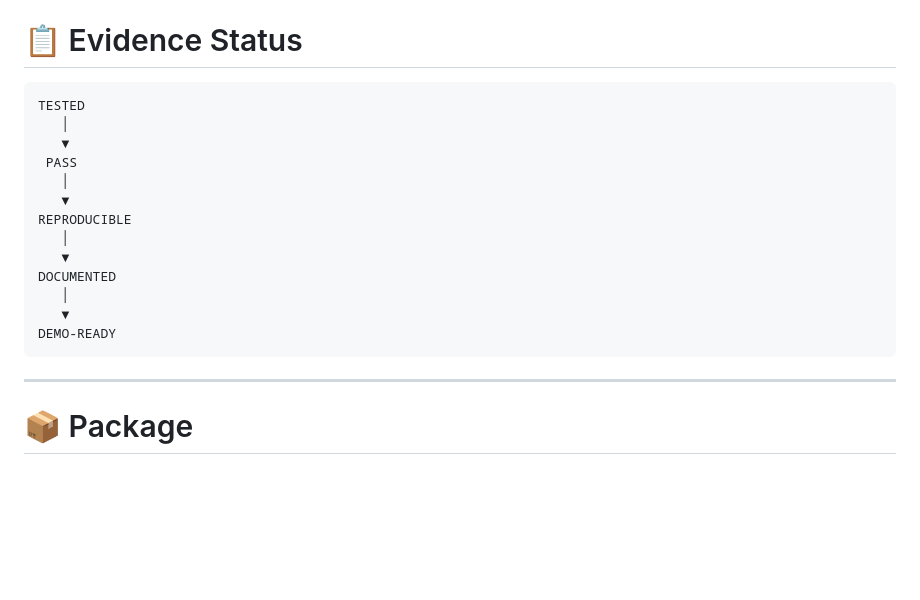
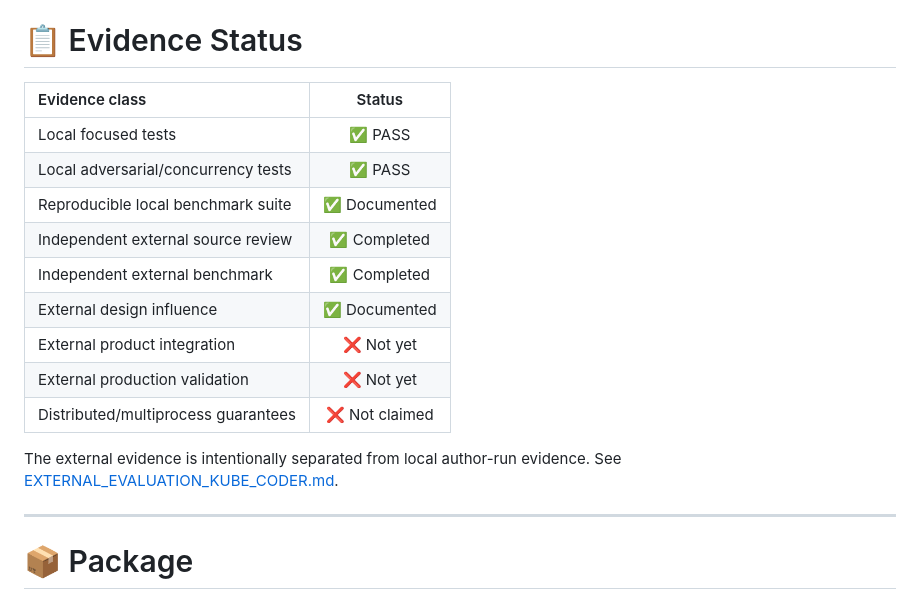
Before and after one commit to LortuArte/aegis-sdk, a Markdown page: README.md, the part around one of its changes. Rendered like a GitHub page; blank space fills up the shorter version.

````diff
--- a/README.md
+++ b/README.md
@@ -1214,21 +1266,19 @@ It operates at the execution boundary:
 
 # 📋 Evidence Status
 
-```text
-TESTED
-   │
-   ▼
- PASS
-   │
-   ▼
-REPRODUCIBLE
-   │
-   ▼
-DOCUMENTED
-   │
-   ▼
-DEMO-READY
-```
+| Evidence class | Status |
+|:---|:---:|
+| Local focused tests | ✅ PASS |
+| Local adversarial/concurrency tests | ✅ PASS |
+| Reproducible local benchmark suite | ✅ Documented |
+| Independent external source review | ✅ Completed |
+| Independent external benchmark | ✅ Completed |
+| External design influence | ✅ Documented |
+| External product integration | ❌ Not yet |
+| External production validation | ❌ Not yet |
+| Distributed/multiprocess guarantees | ❌ Not claimed |
+
+The external evidence is intentionally separated from local author-run evidence. See [EXTERNAL_EVALUATION_KUBE_CODER.md](EXTERNAL_EVALUATION_KUBE_CODER.md).
 
 ---
 
````
Also changed, not shown: other parts of README.md (+52 -0 lines).
